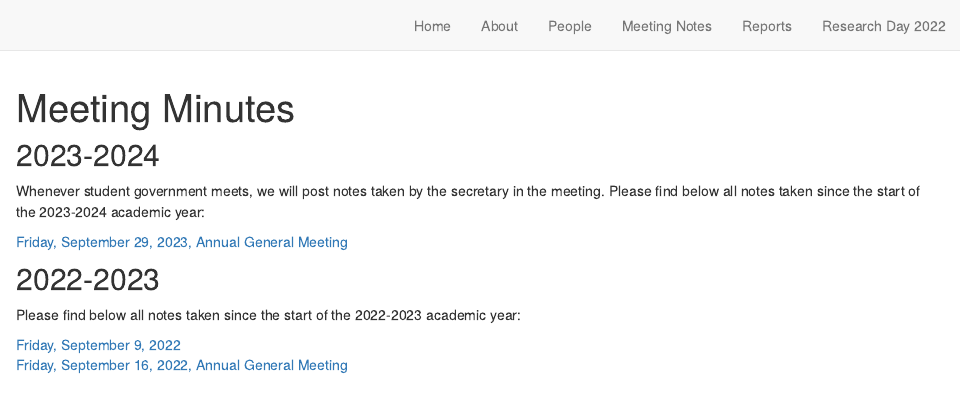
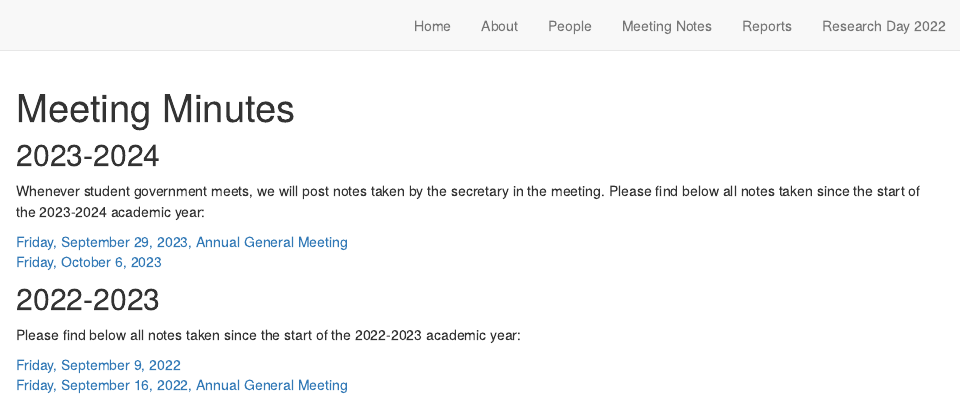
Before and after one commit to SGSU-UofT/SGSU-UofT.github.io, an R Markdown document (meeting_minutes.Rmd): the page in a window 1100 px wide, from its top. Rendered offline with R 4.5, knitr and Pandoc, with nearby package versions; drawn as R Markdown's standard HTML page in place of the format the file asks for.

Commit message:
Updated Meeting on 2023 Oct 6

```diff
--- a/meeting_minutes.Rmd
+++ b/meeting_minutes.Rmd
@@ -5,7 +5,8 @@ title: "Meeting Minutes"
 ## 2023-2024
 Whenever student government meets, we will post notes taken by the secretary in the meeting. Please find below all notes taken since the start of the 2023-2024 academic year:
 
-[Friday, September 29, 2023, Annual General Meeting](./minutes/Minutes_2023_09_29.txt)
+[Friday, September 29, 2023, Annual General Meeting](./minutes/Minutes_2023_09_29.txt) \
+[Friday, October 6, 2023](./minutes/Minutes_2023_10_06.pdf)
 
 ## 2022-2023
 Please find below all notes taken since the start of the 2022-2023 academic year:
```
Also changed, not shown: docs/search.json, minutes/Minutes_2023_10_06.pdf (added), 3 other files.
